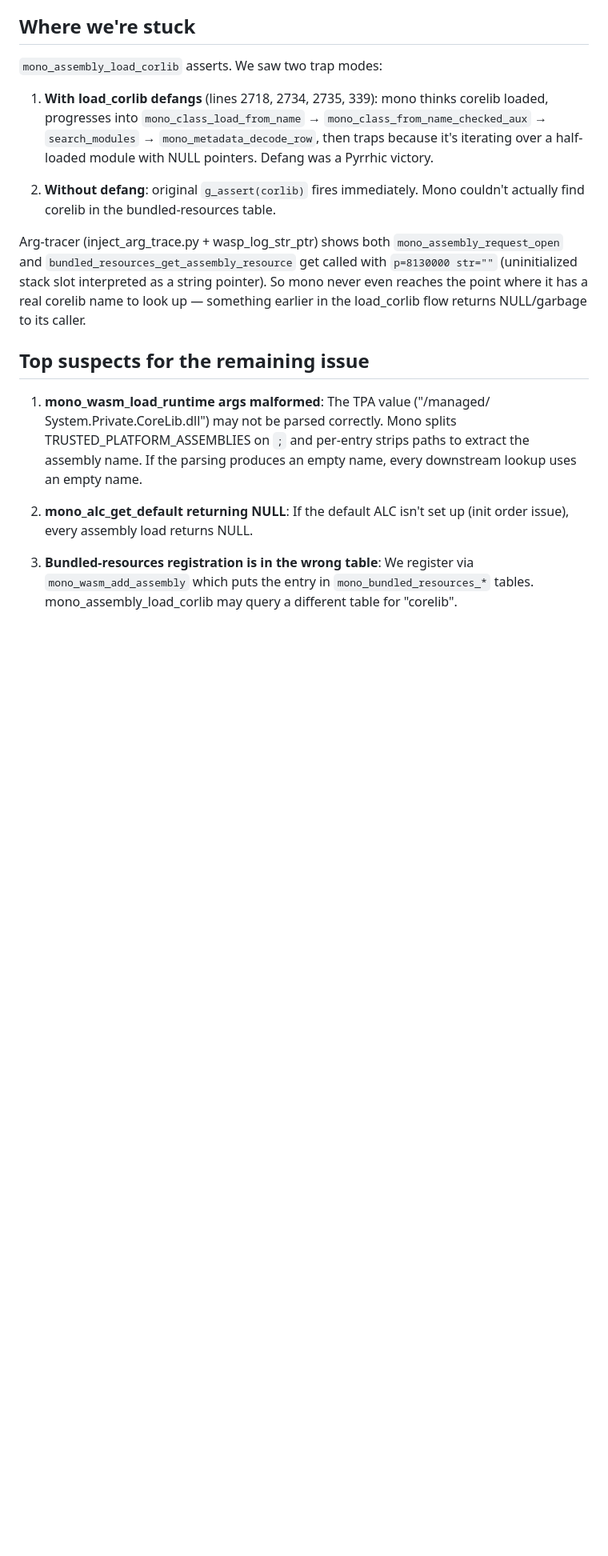
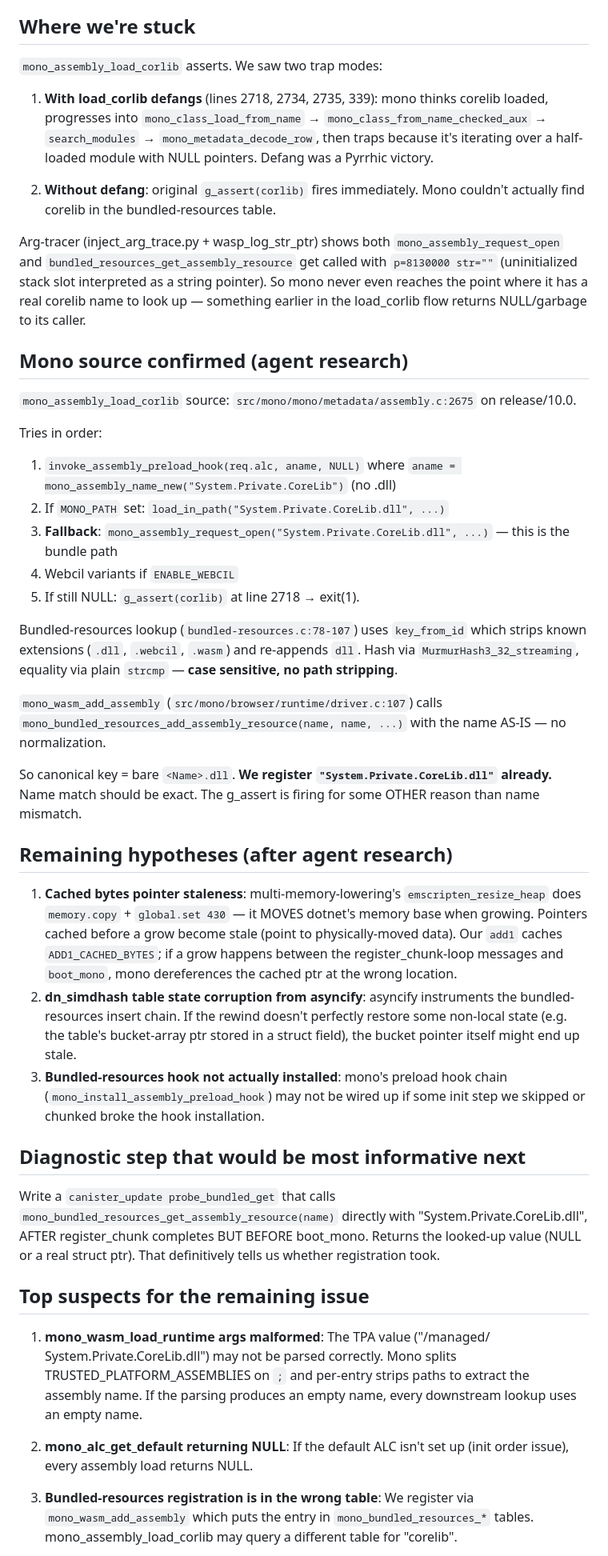
Before and after one commit to miadey/wasp-dotnet, a Markdown page: runtime/PHASE_C_STATUS.md, the part around the change. Shown at 80% size. GitHub-like rendering; blank space fills up the shorter version.

Commit message:
Phase C: status doc updated with agent's mono source research
Agent confirmed mono_assembly_load_corlib at assembly.c:2675 (release/10.0).
Lookup path: preload_hook → MONO_PATH search → bundle (with .dll). Bundle
key matching is plain strcmp on bare "<Name>.dll" — case sensitive,
no path stripping.

We already register "System.Private.CoreLib.dll" — name match should
be exact. The g_assert firing at 2718 means something other than name
mismatch is wrong. Top remaining hypotheses:

1. Cached bytes ptr stale after multi-memory-lowering's
   emscripten_resize_heap memory.copy+rebase
2. dn_simdhash table state corruption from asyncify rewind
3. Bundled-resources preload hook not wired up

Recommended next diagnostic: probe_bundled_get query that calls
mono_bundled_resources_get_assembly_resource("System.Private.CoreLib.dll")
between register_chunk and boot_mono — definitively tells us whether
our registration actually took in the table.

Co-Authored-By: Claude Opus 4.7 (1M context) <noreply@anthropic.com>

```diff
--- a/runtime/PHASE_C_STATUS.md
+++ b/runtime/PHASE_C_STATUS.md
@@ -42,6 +42,61 @@ as a string pointer). So mono never even reaches the point where it has
 a real corelib name to look up — something earlier in the load_corlib
 flow returns NULL/garbage to its caller.
 
+## Mono source confirmed (agent research)
+
+`mono_assembly_load_corlib` source: `src/mono/mono/metadata/assembly.c:2675`
+on release/10.0.
+
+Tries in order:
+1. `invoke_assembly_preload_hook(req.alc, aname, NULL)` where
+   `aname = mono_assembly_name_new("System.Private.CoreLib")` (no .dll)
+2. If `MONO_PATH` set: `load_in_path("System.Private.CoreLib.dll", ...)`
+3. **Fallback**: `mono_assembly_request_open("System.Private.CoreLib.dll", ...)`
+   — this is the bundle path
+4. Webcil variants if `ENABLE_WEBCIL`
+5. If still NULL: `g_assert(corlib)` at line 2718 → exit(1).
+
+Bundled-resources lookup (`bundled-resources.c:78-107`) uses
+`key_from_id` which strips known extensions (`.dll`, `.webcil`,
+`.wasm`) and re-appends `dll`. Hash via `MurmurHash3_32_streaming`,
+equality via plain `strcmp` — **case sensitive, no path stripping**.
+
+`mono_wasm_add_assembly` (`src/mono/browser/runtime/driver.c:107`)
+calls `mono_bundled_resources_add_assembly_resource(name, name, ...)`
+with the name AS-IS — no normalization.
+
+So canonical key = bare `<Name>.dll`. **We register
+`"System.Private.CoreLib.dll"` already.** Name match should be
+exact. The g_assert is firing for some OTHER reason than name
+mismatch.
+
+## Remaining hypotheses (after agent research)
+
+1. **Cached bytes pointer staleness**: multi-memory-lowering's
+   `emscripten_resize_heap` does `memory.copy` + `global.set 430` —
+   it MOVES dotnet's memory base when growing. Pointers cached
+   before a grow become stale (point to physically-moved data). Our
+   `add1` caches `ADD1_CACHED_BYTES`; if a grow happens between the
+   register_chunk-loop messages and `boot_mono`, mono dereferences
+   the cached ptr at the wrong location.
+2. **dn_simdhash table state corruption from asyncify**: asyncify
+   instruments the bundled-resources insert chain. If the rewind
+   doesn't perfectly restore some non-local state (e.g. the table's
+   bucket-array ptr stored in a struct field), the bucket pointer
+   itself might end up stale.
+3. **Bundled-resources hook not actually installed**: mono's
+   preload hook chain (`mono_install_assembly_preload_hook`) may
+   not be wired up if some init step we skipped or chunked broke
+   the hook installation.
+
+## Diagnostic step that would be most informative next
+
+Write a `canister_update probe_bundled_get` that calls
+`mono_bundled_resources_get_assembly_resource(name)` directly with
+"System.Private.CoreLib.dll", AFTER register_chunk completes BUT
+BEFORE boot_mono. Returns the looked-up value (NULL or a real
+struct ptr). That definitively tells us whether registration took.
+
 ## Top suspects for the remaining issue
 
 1. **mono_wasm_load_runtime args malformed**: The TPA value ("/managed/
```
